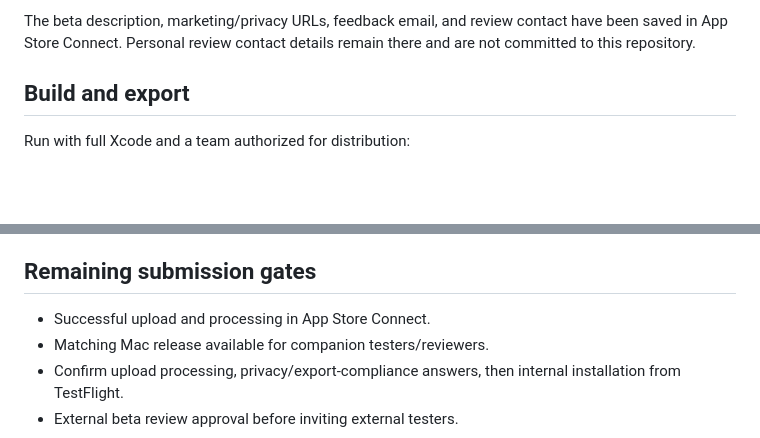
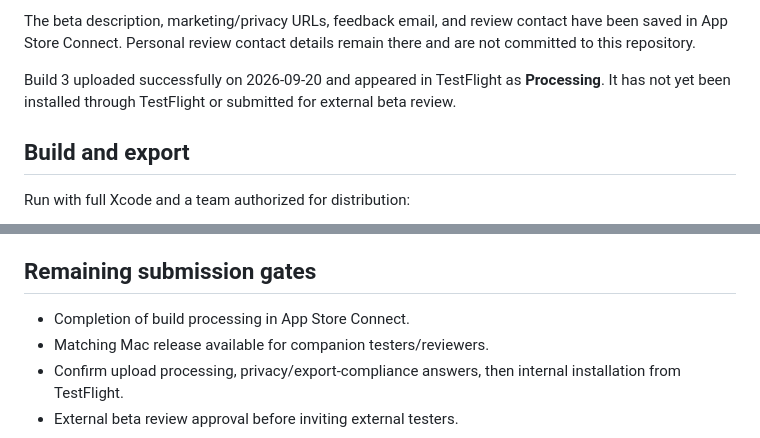
Before and after one commit to codebooker/StudioPrompter, a Markdown page: docs/TESTFLIGHT.md, 2 parts joined by grey strips. Rendered like a GitHub page; blank space fills up the shorter version.

Commit message:
Record successful companion TestFlight upload

```diff
--- a/docs/TESTFLIGHT.md
+++ b/docs/TESTFLIGHT.md
@@ -19,6 +19,8 @@ The iPad app is **StudioPrompter Companion**, a reading display for **StudioProm
 The app record was created under the John Tawes account. Build 2 passed local export but Apple rejected its embedded frameworks because their marketing versions were missing. Build 3 shares version settings across the app and both frameworks; the export script checks all three bundles. Account agreements must be reviewed and accepted by the account holder.
 
 The beta description, marketing/privacy URLs, feedback email, and review contact have been saved in App Store Connect. Personal review contact details remain there and are not committed to this repository.
+
+Build 3 uploaded successfully on 2026-09-20 and appeared in TestFlight as **Processing**. It has not yet been installed through TestFlight or submitted for external beta review.
 
 ## Build and export
 
@@ -58,7 +60,7 @@ Add a review contact name, email, and phone number directly in App Store Connect
 
 ## Remaining submission gates
 
-- Successful upload and processing in App Store Connect.
+- Completion of build processing in App Store Connect.
 - Matching Mac release available for companion testers/reviewers.
 - Confirm upload processing, privacy/export-compliance answers, then internal installation from TestFlight.
 - External beta review approval before inviting external testers.
```
Also changed, not shown: docs/TESTING.md (+1 -1 lines).
